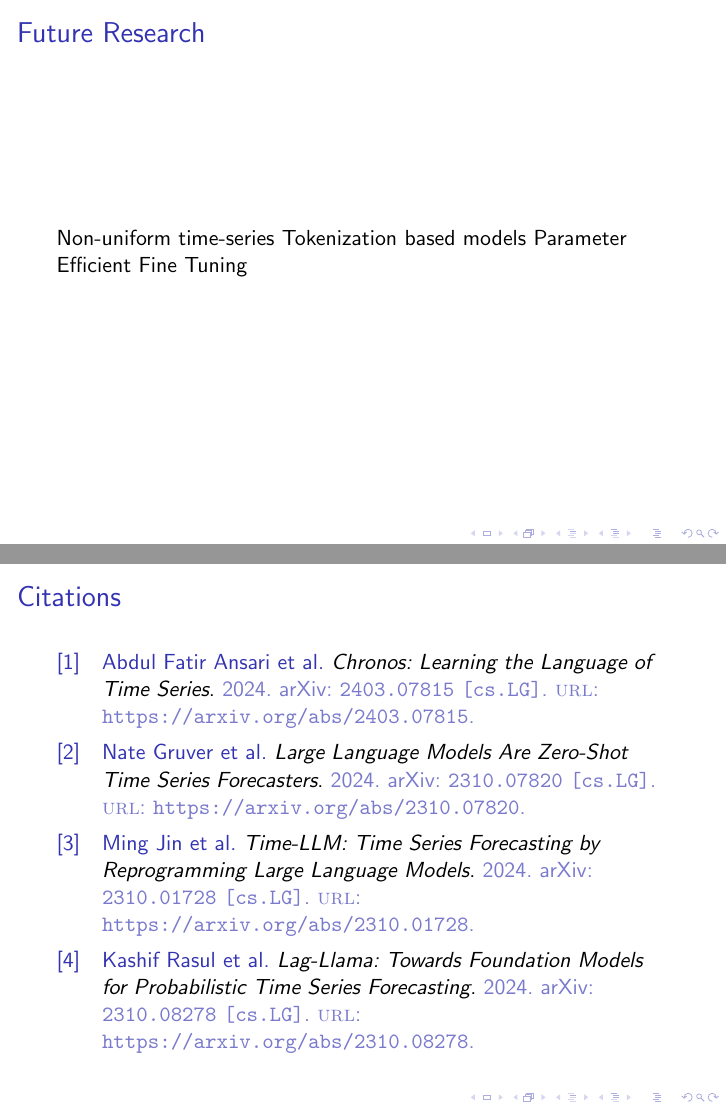
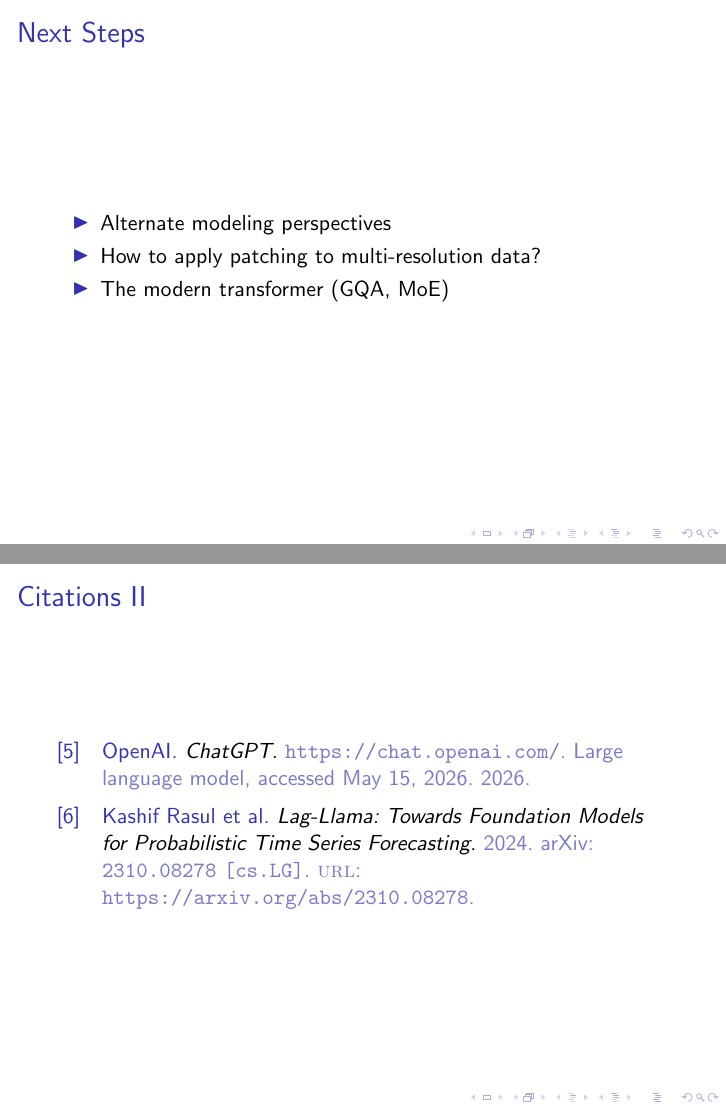
Before and after one commit to arkrp/llm_timeseries_presentation, LaTeX slides (paper.tex, which reads refs.bib): pages 11 and 12 of 12 before the commit and pages 13 and 15 of 16 after it, joined at a grey line. Compiled offline with pdfLaTeX.

Commit message:
Physical portion of the presentation is done.

```diff
--- a/paper.tex
+++ b/paper.tex
@@ -149,25 +167,32 @@
     \end{itemize}
 \end{frame}
 %section-end
-%section-start Future Plans
+%section-end
+%section-start Next Steps
 \begin{frame}
-    \frametitle{Future Research}
-    Non-uniform time-series
-    Tokenization based models
-    Parameter Efficient Fine Tuning
-\end{frame}
+    \frametitle{Next Steps}
+    \begin{itemize}
+        \item Alternate modeling perspectives
+        \item How to apply patching to multi-resolution data?
+        \item The modern transformer (GQA, MoE)
+    \end{itemize}
+    \end{frame}
 %section-end
-%What are the existing methods
-    %LLM TIME - Zero shot super text based
-    %TIME LLM - Reprogramming layer
-    %Lag-Llama - Makes a foundation model for time series specifically. Then fine tunes this modelf or even better performance. Applies the transfer learning idea to time series models.
-%what potential research can there be?
-%
 %section-start Citations
-\begin{frame}
+\begin{frame}[allowframebreaks]
 \frametitle{Citations}
     \printbibliography
 \end{frame}
 %section-end
+%section-start Ending Summary
+\begin{frame}
+    \frametitle{Summary}
+    \begin{itemize}
+        \item Transformers have good qualities for time-series
+        \item Time-LLM demonstrates the basic capability
+        \item Next steps will analyze alternate approaches for multi-resolution time-series data
+    \end{itemize}
+    \end{frame}
+%section-end
 \end{document}
 %section-end
--- a/refs.bib
+++ b/refs.bib
@@ -45,0 +51 @@
+  note         = {Large language model, accessed May 15, 2026}
```
Also changed, not shown: resources/example_time_series_graph.png (added), resources/finetune.png (added), paper.tex (58 more changed lines), refs.bib (16 more changed lines).
